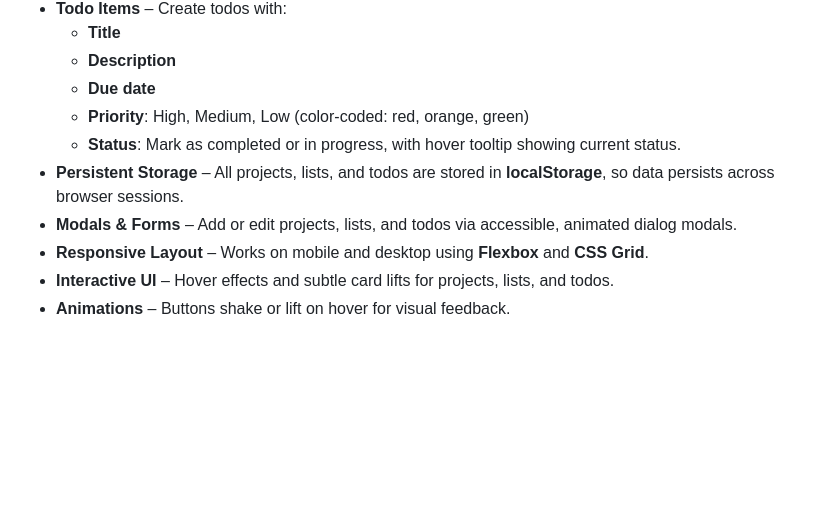
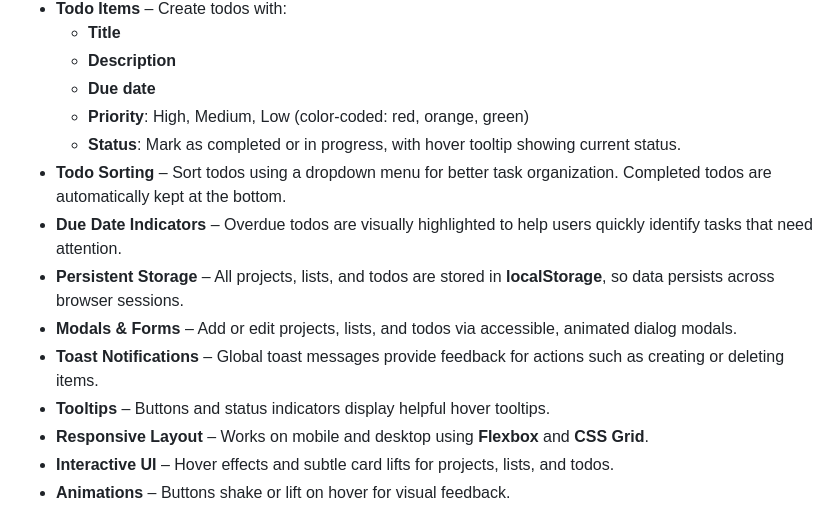
Before and after one commit to krig6/odin-todo, a Markdown page: README.md, the part around the change. GitHub-like rendering; blank space fills up the shorter version.

Commit message:
docs(readme): Update Features section with sorting, overdue, toast, and tooltips
- Adds `Todo Sorting` with completed items at the bottom
- Adds visual `Due Date indicators` for overdue tasks
- Adds `Toast notifications` for user feedback
- Adds `Tooltips` for buttons and status indicators

```diff
--- a/README.md
+++ b/README.md
@@ -35,8 +35,12 @@ This **Todo** application, built as part of [The Odin Project](https://www.theod
   - **Due date**
   - **Priority**: High, Medium, Low (color-coded: red, orange, green)
   - **Status**: Mark as completed or in progress, with hover tooltip showing current status.
+- **Todo Sorting** – Sort todos using a dropdown menu for better task organization. Completed todos are automatically kept at the bottom.
+- **Due Date Indicators** – Overdue todos are visually highlighted to help users quickly identify tasks that need attention.
 - **Persistent Storage** – All projects, lists, and todos are stored in **localStorage**, so data persists across browser sessions.
 - **Modals & Forms** – Add or edit projects, lists, and todos via accessible, animated dialog modals.
+- **Toast Notifications** – Global toast messages provide feedback for actions such as creating or deleting items.
+- **Tooltips** – Buttons and status indicators display helpful hover tooltips.
 - **Responsive Layout** – Works on mobile and desktop using **Flexbox** and **CSS Grid**.
 - **Interactive UI** – Hover effects and subtle card lifts for projects, lists, and todos.
 - **Animations** – Buttons shake or lift on hover for visual feedback.
```
